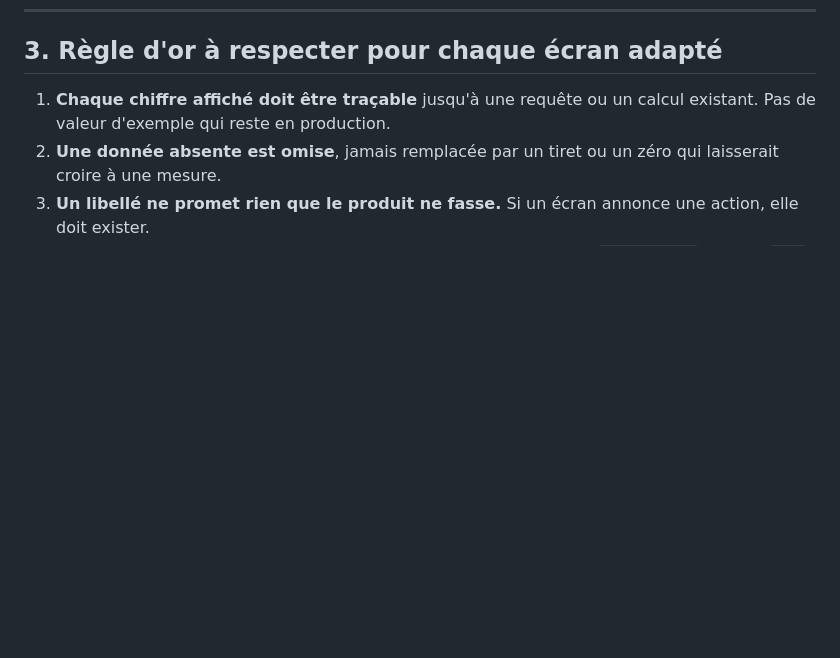
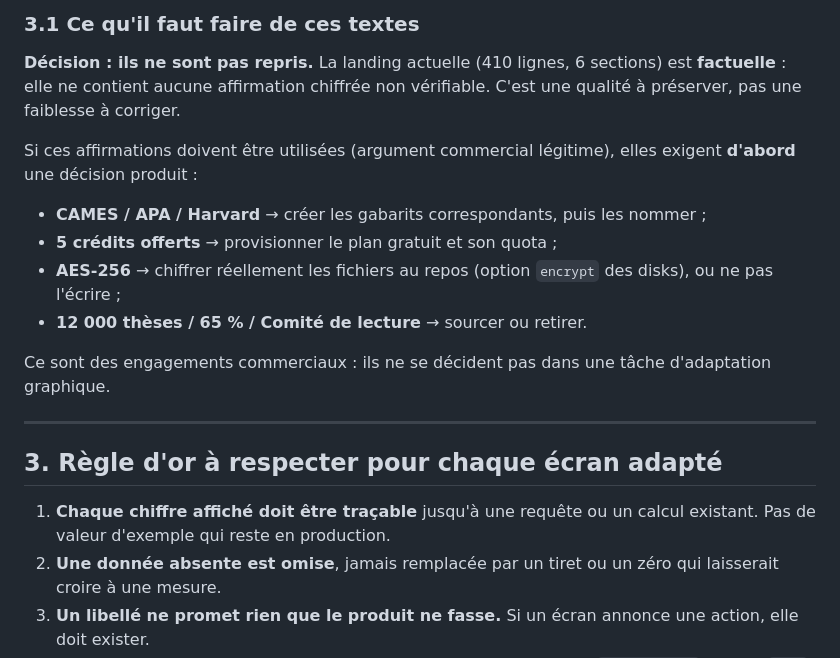
Before and after one commit to matour1/FORMADOC, a Markdown page: ADAPTATION_MAQUETTE.md, the part around one of its changes. GitHub-like rendering; blank space fills up the shorter version.

```diff
--- a/ADAPTATION_MAQUETTE.md
+++ b/ADAPTATION_MAQUETTE.md
@@ -63,3 +85,17 @@ Sans eux, l'éclaircissement de ces couleurs en thème sombre rendait le texte i
+### 3.1 Ce qu'il faut faire de ces textes
+
+**Décision : ils ne sont pas repris.** La landing actuelle (410 lignes, 6 sections) est **factuelle** : elle ne contient aucune affirmation chiffrée non vérifiable. C'est une qualité à préserver, pas une faiblesse à corriger.
+
+Si ces affirmations doivent être utilisées (argument commercial légitime), elles exigent **d'abord** une décision produit :
+- **CAMES / APA / Harvard** → créer les gabarits correspondants, puis les nommer ;
+- **5 crédits offerts** → provisionner le plan gratuit et son quota ;
+- **AES-256** → chiffrer réellement les fichiers au repos (option `encrypt` des disks), ou ne pas l'écrire ;
+- **12 000 thèses / 65 % / Comité de lecture** → sourcer ou retirer.
+
+Ce sont des engagements commerciaux : ils ne se décident pas dans une tâche d'adaptation graphique.
+
+---
+
 ## 3. Règle d'or à respecter pour chaque écran adapté
 
 1. **Chaque chiffre affiché doit être traçable** jusqu'à une requête ou un calcul existant. Pas de valeur d'exemple qui reste en production.
```
Also changed, not shown: other parts of ADAPTATION_MAQUETTE.md (+22 -0 lines).
